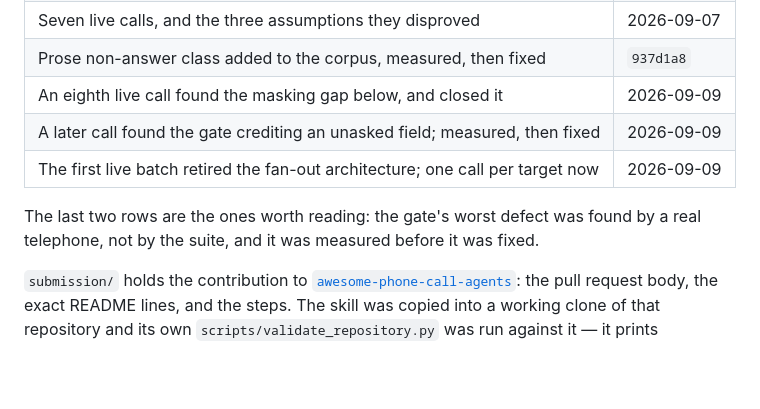
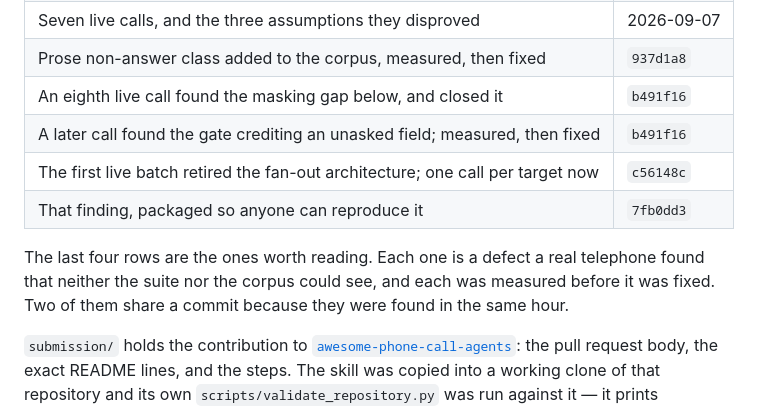
Before and after one commit to Elioz404/HOLDLINE, a Markdown page: README.md, the part around the change. GitHub-like rendering; blank space fills up the shorter version.

```diff
--- a/README.md
+++ b/README.md
@@ -512,12 +512,15 @@ history was written during the submission period, in this order:
 | Operations console and hardening pass | `0586c01` |
 | Seven live calls, and the three assumptions they disproved | 2026-09-07 |
 | Prose non-answer class added to the corpus, measured, then fixed | `937d1a8` |
-| An eighth live call found the masking gap below, and closed it | 2026-09-09 |
-| A later call found the gate crediting an unasked field; measured, then fixed | 2026-09-09 |
-| The first live batch retired the fan-out architecture; one call per target now | 2026-09-09 |
+| An eighth live call found the masking gap below, and closed it | `b491f16` |
+| A later call found the gate crediting an unasked field; measured, then fixed | `b491f16` |
+| The first live batch retired the fan-out architecture; one call per target now | `c56148c` |
+| That finding, packaged so anyone can reproduce it | `7fb0dd3` |
 
-The last two rows are the ones worth reading: the gate's worst defect was found
-by a real telephone, not by the suite, and it was measured before it was fixed.
+The last four rows are the ones worth reading. Each one is a defect a real
+telephone found that neither the suite nor the corpus could see, and each was
+measured before it was fixed. Two of them share a commit because they were
+found in the same hour.
 
 `submission/` holds the contribution to
 [`awesome-phone-call-agents`](https://github.com/CALLE-AI/awesome-phone-call-agents):
```
Also changed, not shown: submission/devpost.md (deleted, +0 -354 lines), submission/video.md (+56 -4 lines).
